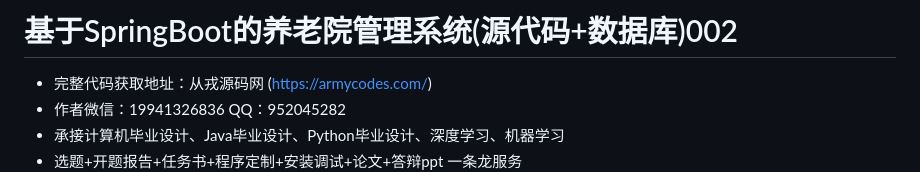
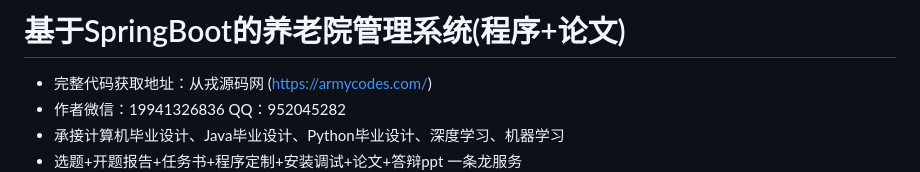
Before and after one commit to 3212618475/No22hospitalRegistePublic, a Markdown page: README.md, the part around the change. Drawn GitHub-style.

```diff
--- a/README.md
+++ b/README.md
@@ -1,4 +1,4 @@
-基于SpringBoot的养老院管理系统(源代码+数据库)002
+基于SpringBoot的养老院管理系统(程序+论文)
 =
 - 完整代码获取地址：从戎源码网 ([https://armycodes.com/](https://armycodes.com/))
 - 作者微信：19941326836  QQ：952045282
```
